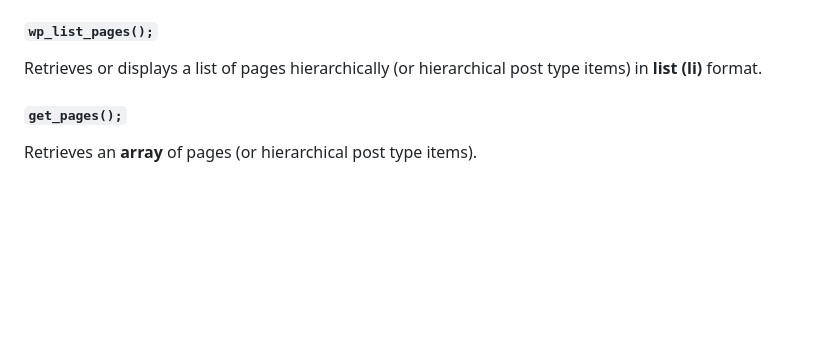
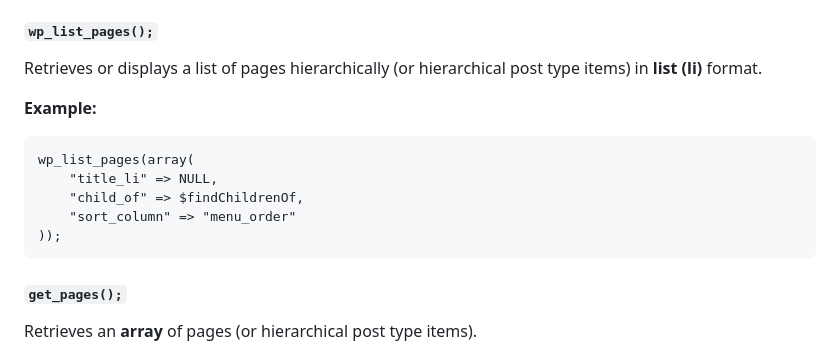
Before and after one commit to pavelFaraday/Wordpress-Development-WP-REST-API-, a Markdown page: info.md, the part around the change. Drawn GitHub-style; blank space fills up the shorter version.

````diff
--- a/info.md
+++ b/info.md
@@ -95,6 +95,15 @@ Retrieves the full permalink for the current post or post ID.
 
 Retrieves or displays a list of pages hierarchically (or hierarchical post type items) in **list (li)** format.
 
+**Example:**
+```
+wp_list_pages(array(
+    "title_li" => NULL,
+    "child_of" => $findChildrenOf,
+    "sort_column" => "menu_order"
+));
+```
+
 #### `get_pages();`
 Retrieves an **array** of pages (or hierarchical post type items).
 
````
